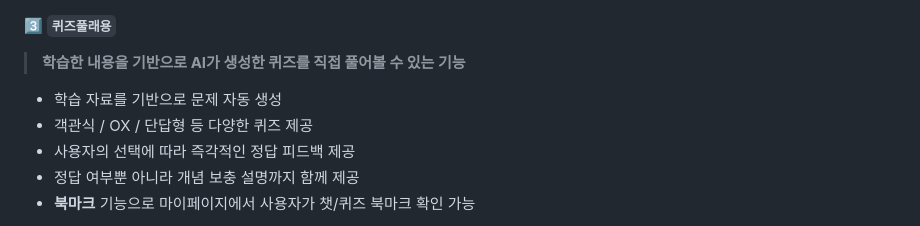
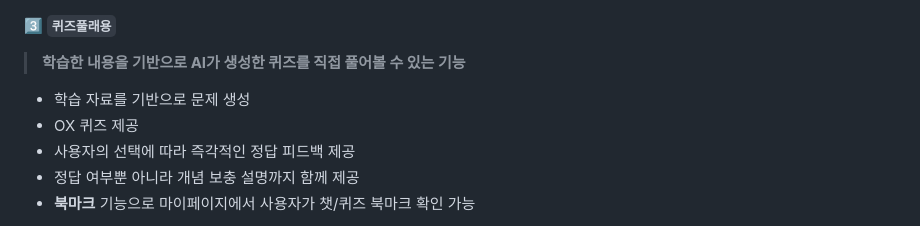
Before and after one commit to SKNETWORKS-FAMILY-AICAMP/SKN21-4th-4Team, a Markdown page: README.md, the part around the change. GitHub-like rendering.

Commit message:
Update quiz feature description in README

```diff
--- a/README.md
+++ b/README.md
@@ -83,8 +83,8 @@ RAG(Retrieval-Augmented Generation) 기반 학습 도우미 챗봇을 개발하
 
 3️⃣ **`퀴즈풀래용`** <br>
 > **학습한 내용을 기반으로 AI가 생성한 퀴즈를 직접 풀어볼 수 있는 기능**
-- 학습 자료를 기반으로 문제 자동 생성
-- 객관식 / OX / 단답형 등 다양한 퀴즈 제공
+- 학습 자료를 기반으로 문제 생성
+- OX 퀴즈 제공
 - 사용자의 선택에 따라 즉각적인 정답 피드백 제공
 - 정답 여부뿐 아니라 개념 보충 설명까지 함께 제공
 - **북마크** 기능으로 마이페이지에서 사용자가 챗/퀴즈 북마크 확인 가능
```
